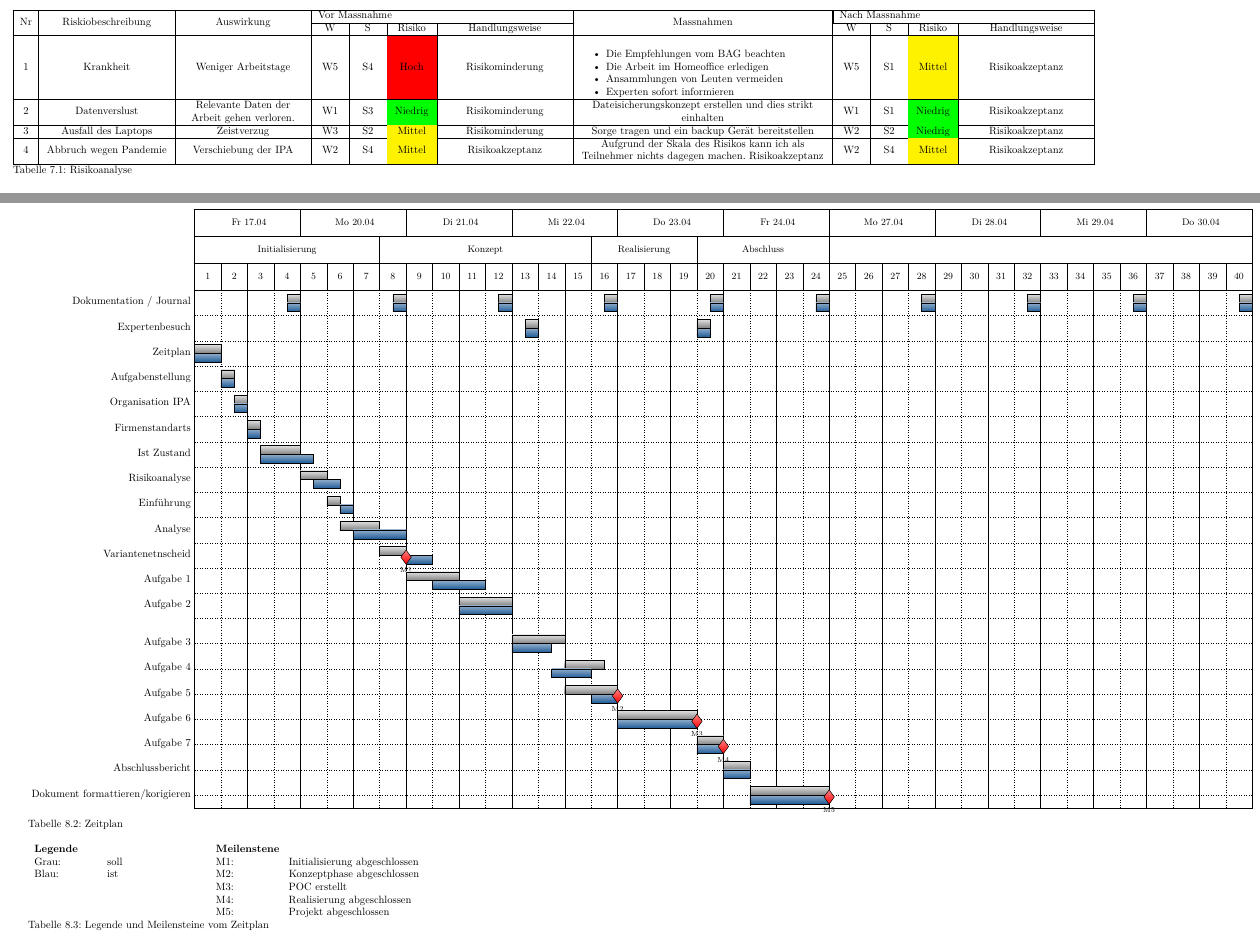
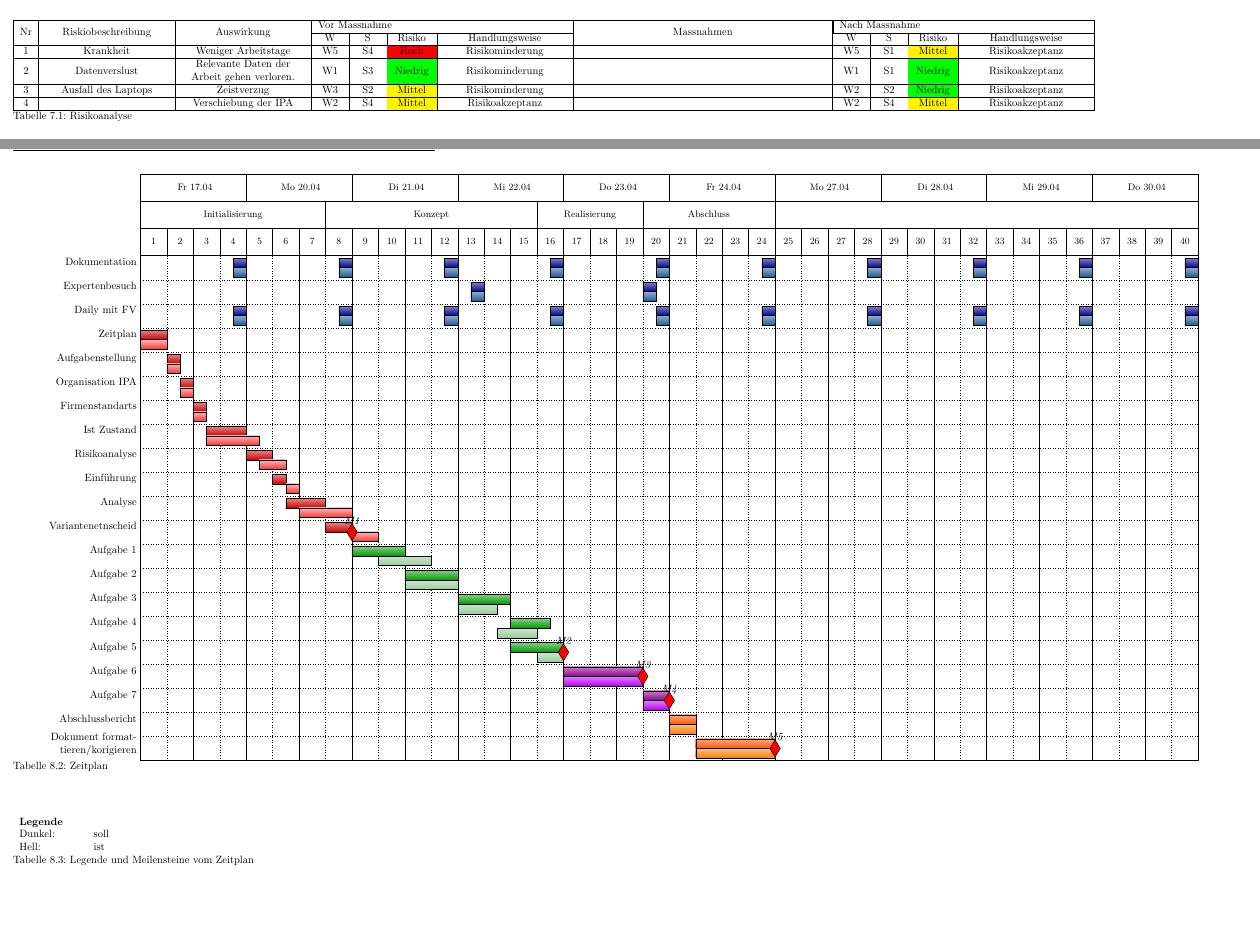
Before and after one commit to SylivanKenobi/ipa_template, a LaTeX document (ipa.tex, which reads risikoanalyse.tex, zeitplan.tex): two parts of pages 13 and 16 of 31, joined at a grey line, cut so that both start at the same text. Compiled offline with pdfLaTeX.

Commit message:
Add colors to zeitplan

```diff
--- a/risikoanalyse.tex
+++ b/risikoanalyse.tex
@@ -13,21 +13,15 @@
         \multirow{2}*{Nr} & \multirow{2}*{Riskiobeschreibung} & \multirow{2}*{Auswirkung} & \multicolumn{4}{|l|}{Vor Massnahme}& \multirow{2}*{Massnahmen} & \multicolumn{4}{|l|}{Nach Massnahme} \\
         \cline{4-7} \cline{9-12}&&& W & S & Risiko & Handlungsweise &&  W & S & Risiko & Handlungsweise \\
         \hline
-        1 & Krankheit & Weniger Arbeitstage & W5 & S4 & \cellcolor{red}Hoch & Risikominderung &
-        \begin{itemize}[noitemsep,topsep=0pt]
-        \item Die Empfehlungen vom BAG beachten
-          \item Die Arbeit im Homeoffice erledigen
-          \item Ansammlungen von Leuten vermeiden
-          \item Experten sofort informieren
-        \end{itemize} & W5 & S1 & \cellcolor{yellow}Mittel & Risikoakzeptanz \\
+        1 & Krankheit & Weniger Arbeitstage & W5 & S4 & \cellcolor{red}Hoch & Risikominderung &    & W5 & S1 & \cellcolor{yellow}Mittel & Risikoakzeptanz \\
         \hline
         2 & Datenverslust & Relevante Daten der Arbeit gehen verloren. & W1 & S3 & \cellcolor{green}Niedrig &Risikominderung
-        & Dateisicherungskonzept erstellen und dies strikt einhalten & W1 & S1 & \cellcolor{green}Niedrig & Risikoakzeptanz \\
+        &  & W1 & S1 & \cellcolor{green}Niedrig & Risikoakzeptanz \\
         \hline
         3 & Ausfall des Laptops & Zeistverzug & W3 & S2 & \cellcolor{yellow}Mittel & Risikominderung
-        & Sorge tragen und ein backup Gerät bereitstellen & W2 & S2 & \cellcolor{green}Niedrig & Risikoakzeptanz\\
+        &  & W2 & S2 & \cellcolor{green}Niedrig & Risikoakzeptanz\\
         \hline
-        4 & Abbruch wegen Pandemie & Verschiebung der IPA & W2 & S4 & \cellcolor{yellow}Mittel & Risikoakzeptanz  & Aufgrund der Skala des Risikos kann ich als Teilnehmer nichts dagegen machen. Risikoakzeptanz & W2 & S4 & \cellcolor{yellow}Mittel & Risikoakzeptanz\\
+        4 &  & Verschiebung der IPA & W2 & S4 & \cellcolor{yellow}Mittel & Risikoakzeptanz  &  & W2 & S4 & \cellcolor{yellow}Mittel & Risikoakzeptanz\\
         \hline
     \end{tabular}
     \caption{Risikoanalyse}
--- a/zeitplan.tex
+++ b/zeitplan.tex
@@ -2,33 +2,27 @@
 \storeareas\timevalues
 \KOMAoptions{paper=a3, paper=landscape, DIV=current}
 \areaset
-{\dimexpr\the\paperwidth-2cm\relax}% calculate requiered \textwidth
+{\dimexpr\the\paperwidth-1cm\relax}% calculate requiered \textwidth
 {\dimexpr\the\paperheight-5.5cm\relax}% calculate requiered \textheight
 \recalctypearea
 
-
-\newcommand{\soll}[3]{\ganttbar{#1}{#2}{#3}}
-\newcommand{\ist}[2]{\ganttbar[bar top shift=-0.01,bar/.append style={bottom color=puzzleblue, top color=puzzleblue!50}]{}{#1}{#2}}
 \begin{table}
-
     \begin{ganttchart}[
             title height=1,
             y unit title=9mm,
-            y unit chart=4.2mm,
+            y unit chart=4mm,
             x unit=4.4mm,
             hgrid={dotted, draw=none},
             vgrid={draw=none, dotted, draw=none, black},
             % BAR
             bar label node/.append style={yshift=-1.3mm},
-            bar height=.7,
-            bar top shift=.3,
-            bar/.append style={top color=lightgray!50, bottom color=gray},
+            bar height=.8,
+            bar top shift=.2,
+            bar label node/.style={text width=4cm,align=right,anchor=east},
             % MILESTONE
-            milestone/.append style={top color=red!50, bottom color=red},
-            milestone height=0.4mm,
-            milestone inline label node/.style={below=2mm, font=\scriptsize},
-            milestone top shift=-0.15mm,
-            %bar label node/.style={text width=4cm,align=right,anchor=east},
+            milestone/.append style={top color=red, bottom color=red},
+            milestone height=0.5mm,
+            milestone top shift=-0.25mm,
         ]{1}{80}
         \pgfcalendar{titlecal}{2020-04-17}{2020-04-30}{
             % Exclude weekends and mondays
@@ -47,75 +41,94 @@
         \gantttitle{Abschluss}{10} \\
         \gantttitlelist{1,...,40}{2}\\
         %%%%%% Allgemeines
-        \soll{Dokumentation / Journal}{8}{8}
-        \soll{}{16}{16}
-        \soll{}{24}{24}
-        \soll{}{32}{32}
-        \soll{}{40}{40}
-        \soll{}{48}{48}
-        \soll{}{56}{56}
-        \soll{}{64}{64}
-        \soll{}{72}{72}
-        \soll{}{80}{80}\\
-        \ist{8}{8}
-        \ist{16}{16}
-        \ist{24}{24}
-        \ist{32}{32}
-        \ist{40}{40}
-        \ist{48}{48}
-        \ist{56}{56}
-        \ist{64}{64}
-        \ist{72}{72}
-        \ist{80}{80} \\
-        \soll{Expertenbesuch}{26}{26}
-        \soll{}{39}{39}\\
-        \ist{26}{26}
-        \ist{39}{39}\\
+        \sollD{Dokumentation}{8}{8}
+        \sollD{}{16}{16}
+        \sollD{}{24}{24}
+        \sollD{}{32}{32}
+        \sollD{}{40}{40}
+        \sollD{}{48}{48}
+        \sollD{}{56}{56}
+        \sollD{}{64}{64}
+        \sollD{}{72}{72}
+        \sollD{}{80}{80}\\
+        \istD{8}{8}
+        \istD{16}{16}
+        \istD{24}{24}
+        \istD{32}{32}
+        \istD{40}{40}
+        \istD{48}{48}
+        \istD{56}{56}
+        \istD{64}{64}
+        \istD{72}{72}
+        \istD{80}{80} \\
+        \sollD{Expertenbesuch}{26}{26}
+        \sollD{}{39}{39}\\
+        \istD{26}{26}
+        \istD{39}{39}\\
+        \sollD{Daily mit FV}{8}{8}
+        \sollD{}{16}{16}
+        \sollD{}{24}{24}
+        \sollD{}{32}{32}
+        \sollD{}{40}{40}
+        \sollD{}{48}{48}
+        \sollD{}{56}{56}
+        \sollD{}{64}{64}
+        \sollD{}{72}{72}
+        \sollD{}{80}{80}\\
+        \istD{8}{8}
+        \istD{16}{16}
+        \istD{24}{24}
+        \istD{32}{32}
+        \istD{40}{40}
+        \istD{48}{48}
+        \istD{56}{56}
+        \istD{64}{64}
+        \istD{72}{72}
+        \istD{80}{80} \\
         %%%%%% DAY ONE 1-8
-        \soll{Zeitplan}{1}{2} \\
-        \ist{1}{2}\\
-        \soll{Aufgabenstellung}{3}{3} \\
-        \ist{3}{3}\\
-        \soll{Organisation IPA}{4}{4} \\
-        \ist{4}{4}\\
-        \soll{Firmenstandarts}{5}{5} \\
-        \ist{5}{5}\\
-        \soll{Ist Zustand}{6}{8} \\
-        \ist{6}{9}\\
-        \soll{Risikoanalyse}{9}{10} \\
-        \ist{10}{11}\\
-        \soll{Einführung}{11}{11} \\
-        \ist{12}{12} \\
-        \soll{Analyse}{12}{14} \\
-        \ist{13}{16} \\
-        \soll{Variantenetnscheid}{15}{16} \\
-        \ist{17}{18}
+        \sollI{Zeitplan}{1}{2} \\
+        \istI{1}{2}\\
+        \sollI{Aufgabenstellung}{3}{3} \\
+        \istI{3}{3}\\
+        \sollI{Organisation IPA}{4}{4} \\
+        \istI{4}{4}\\
+        \sollI{Firmenstandarts}{5}{5} \\
+        \istI{5}{5}\\
+        \sollI{Ist Zustand}{6}{8} \\
+        \istI{6}{9}\\
+        \sollI{Risikoanalyse}{9}{10} \\
+        \istI{10}{11}\\
+        \sollI{Einführung}{11}{11} \\
+        \istI{12}{12} \\
+        \sollI{Analyse}{12}{14} \\
+        \istI{13}{16} \\
+        \sollI{Variantenetnscheid}{15}{16} \\
+        \istI{17}{18}
         \ganttmilestone[inline]{M1}{16}\\
         %%%%%% DAY TWO 9-16
-        \soll{Aufgabe 1}{17}{20}\\
-        \ist{19}{22} \\
-        \soll{Aufgabe 2}{21}{24}\\
-        \ist{21}{24}\\
-        \\
-        \soll{Aufgabe 3}{25}{28}\\
-        \ist{25}{27} \\
-        \soll{Aufgabe 4}{29}{31}\\
-        \ist{28}{30} \\
-        \soll{Aufgabe 5}{29}{32}\\
-        \ist{31}{32}
+        \sollK{Aufgabe 1}{17}{20}\\
+        \istK{19}{22} \\
+        \sollK{Aufgabe 2}{21}{24}\\
+        \istK{21}{24}\\
+        \sollK{Aufgabe 3}{25}{28}\\
+        \istK{25}{27} \\
+        \sollK{Aufgabe 4}{29}{31}\\
+        \istK{28}{30} \\
+        \sollK{Aufgabe 5}{29}{32}\\
+        \istK{31}{32}
         \ganttmilestone[inline]{M2}{32} \\
         %%%%%% DAY THREE 17-24
-        \soll{Aufgabe 6}{33}{38}\\
-        \ist{33}{38}
+        \sollR{Aufgabe 6}{33}{38}\\
+        \istR{33}{38}
         \ganttmilestone[inline]{M3}{38} \\
-        \soll{Aufgabe 7}{39}{40}\\
-        \ist{39}{40}
+        \sollR{Aufgabe 7}{39}{40}\\
+        \istR{39}{40}
         \ganttmilestone[inline]{M4}{40} \\
         %%%%%% DAY FOUR 13-16
-        \soll{Abschlussbericht}{41}{42}\\
-        \ist{41}{42} \\
-        \soll{Dokument formattieren/korigieren}{43}{48}\\
-        \ist{43}{48}
+        \sollE{Abschlussbericht}{41}{42}\\
+        \istE{41}{42} \\
+        \sollE{Dokument formattieren/korigieren}{43}{48}\\
+        \istE{43}{48}
         \ganttmilestone[inline]{M5}{48}
         %%%%%% EXPERTENBESUCHE
     \end{ganttchart}
@@ -125,12 +138,9 @@
 {\addtolength{\leftskip}{5.1cm}
 \begin{table}[!h]
     \begin{tabular}{L{0.05\textwidth}L{0.08\textwidth}L{0.05\textwidth}L{0.2\textwidth}}
-        \textbf{Legende} &      & \multicolumn{2}{l}{\textbf{Meilenstene}}                                 \\
-        Grau:            & soll & M1:                                      & Initialisierung abgeschlossen \\
-        Blau:            & ist  & M2:                                      & Konzeptphase abgeschlossen    \\
-                         &      & M3:                                      & POC erstellt    \\
-                         &      & M4:                                      & Realisierung abgeschlossen \\
-                         &      & M5:                                      & Projekt abgeschlossen \\
+        \textbf{Legende} &    \\
+        Dunkel:            & soll \\
+        Hell:            & ist   \\
     \end{tabular}
     \caption{Legende und Meilensteine vom Zeitplan}
 \end{table}
```
Also changed, not shown: config.tex (+23 -0 lines), part2.tex (+2 -1 lines), ipa.pdf.
